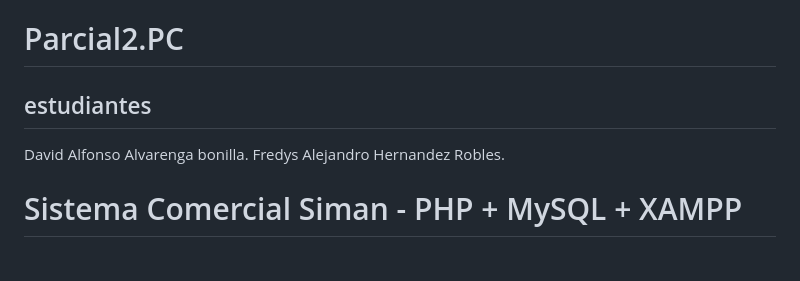
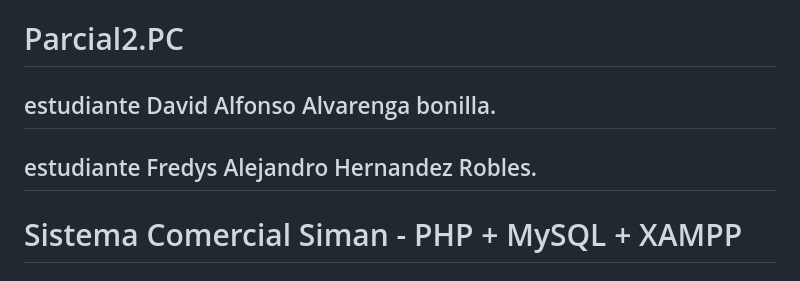
Before and after one commit to Aguila-19/Parcial2.PC, a Markdown page: README.md, the part around the change. Rendered like a GitHub page.

```diff
--- a/README.md
+++ b/README.md
@@ -1,8 +1,7 @@
 # Parcial2.PC
 
-## estudiantes
- David Alfonso Alvarenga bonilla.
- Fredys Alejandro Hernandez Robles.
+## estudiante David Alfonso Alvarenga bonilla.
+## estudiante Fredys Alejandro Hernandez Robles.
 
 
 # Sistema Comercial Siman - PHP + MySQL + XAMPP
```
